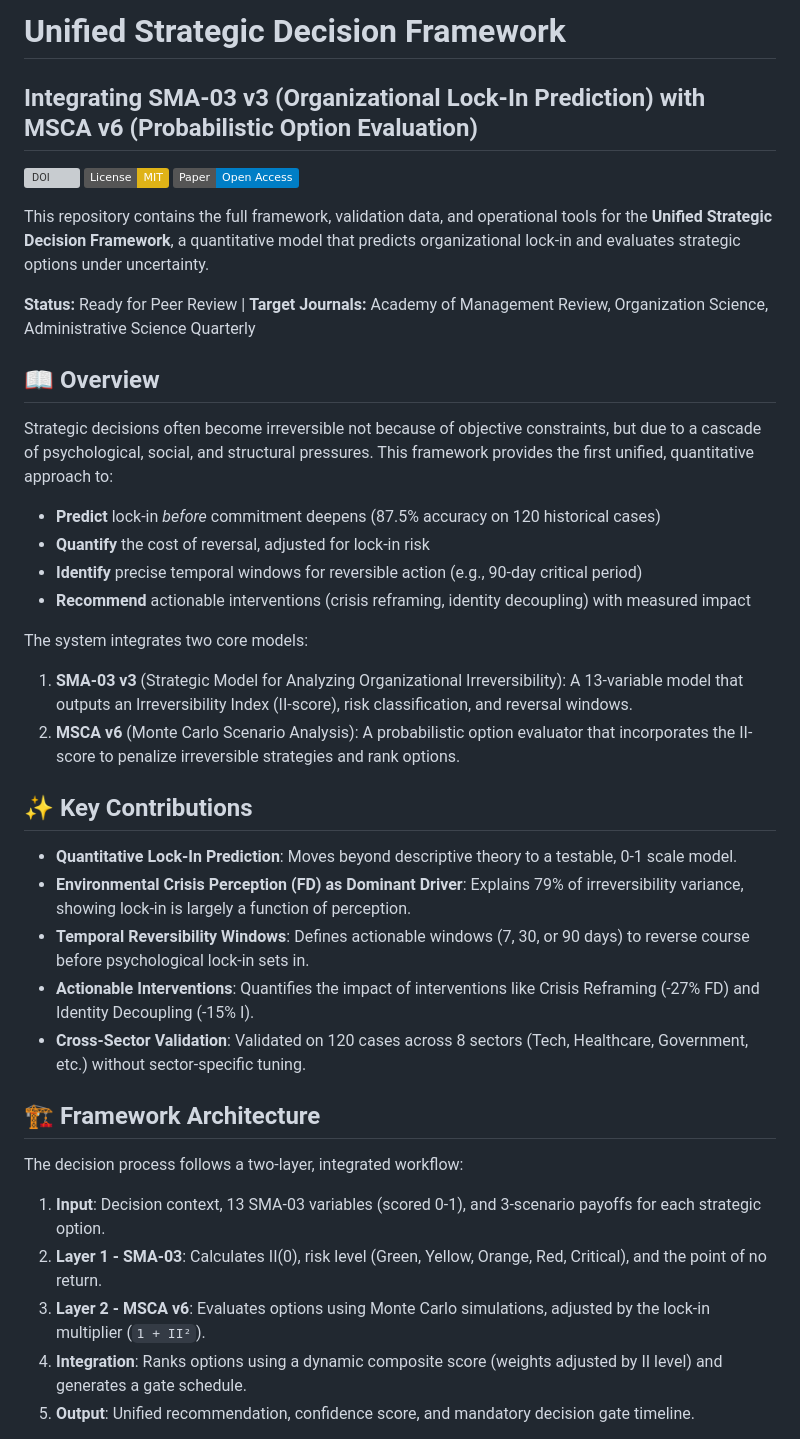
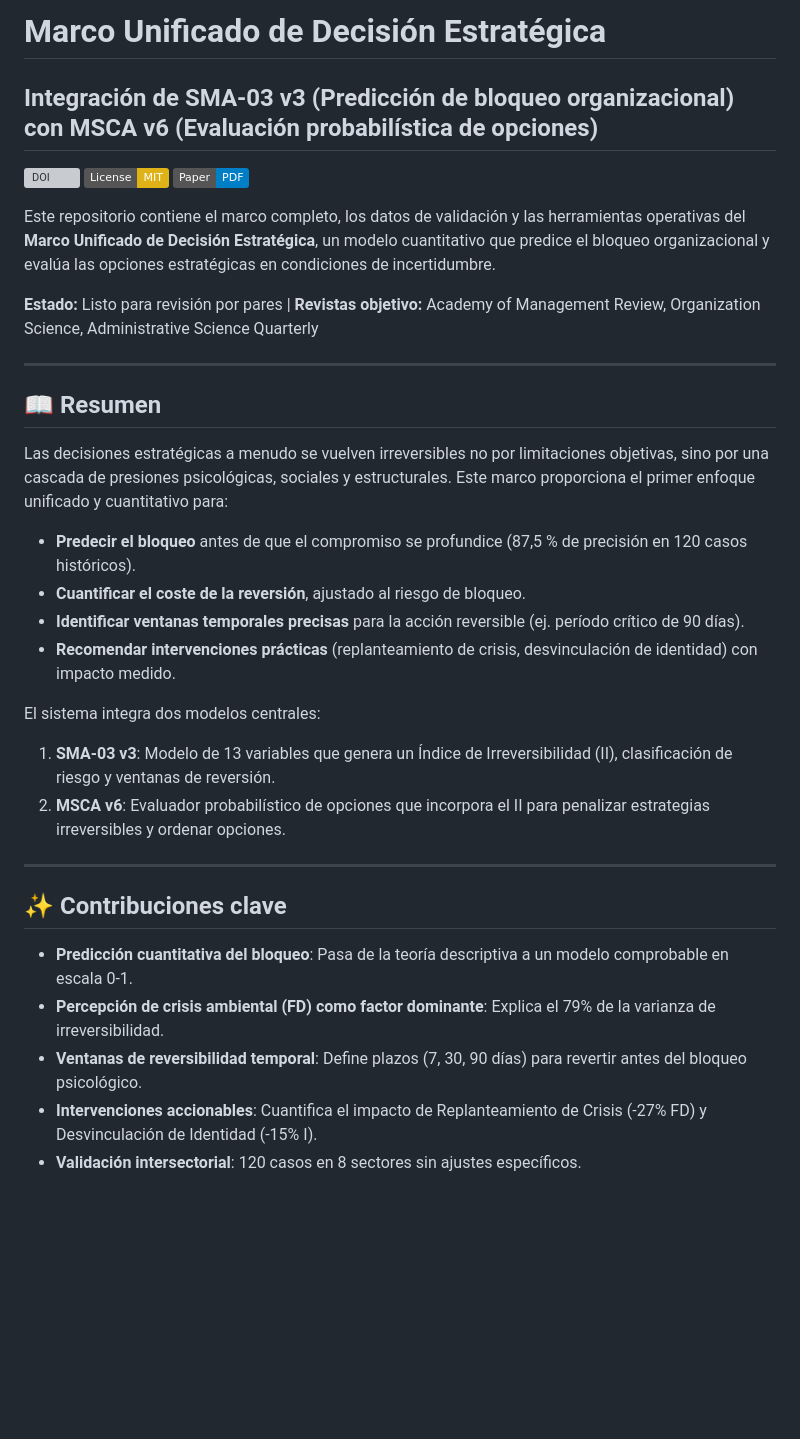
Before and after one commit to uberlandisfiolreyes74-spec/unified-strategic-decision-framework, a Markdown page: README.md, the part around one of its changes. GitHub-like rendering; badges without logos; blank space fills up the shorter version; grey boxes are pictures that could not be loaded.

```diff
--- a/README.md
+++ b/README.md
@@ -1,43 +1,38 @@
-# Unified Strategic Decision Framework
+# Marco Unificado de Decisión Estratégica
 
-## Integrating SMA-03 v3 (Organizational Lock-In Prediction) with MSCA v6 (Probabilistic Option Evaluation)
+## Integración de SMA-03 v3 (Predicción de bloqueo organizacional) con MSCA v6 (Evaluación probabilística de opciones)
 
 [![DOI](https://zenodo.org/badge/DOI/10.5281/zenodo.XXXXXXX.svg)](https://doi.org/10.5281/zenodo.XXXXXXX)
 [![License: MIT](https://img.shields.io/badge/License-MIT-yellow.svg)](https://opensource.org/licenses/MIT)
-[![Paper](https://img.shields.io/badge/Paper-Open_Access-blue)](paper/SMA03_MSCA_Unified_Framework_Academic_Paper.pdf)
+[![Paper](https://img.shields.io/badge/Paper-PDF-blue)](paper/SMA03_MSCA_Unified_Framework_Academic_Paper.pdf)
 
-This repository contains the full framework, validation data, and operational tools for the **Unified Strategic Decision Framework**, a quantitative model that predicts organizational lock-in and evaluates strategic options under uncertainty.
+Este repositorio contiene el marco completo, los datos de validación y las herramientas operativas del **Marco Unificado de Decisión Estratégica**, un modelo cuantitativo que predice el bloqueo organizacional y evalúa las opciones estratégicas en condiciones de incertidumbre.
 
-**Status:** Ready for Peer Review | **Target Journals:** Academy of Management Review, Organization Science, Administrative Science Quarterly
+**Estado:** Listo para revisión por pares | **Revistas objetivo:** Academy of Management Review, Organization Science, Administrative Science Quarterly
 
-## 📖 Overview
+---
 
-Strategic decisions often become irreversible not because of objective constraints, but due to a cascade of psychological, social, and structural pressures. This framework provides the first unified, quantitative approach to:
+## 📖 Resumen
 
-- **Predict** lock-in *before* commitment deepens (87.5% accuracy on 120 historical cases)
-- **Quantify** the cost of reversal, adjusted for lock-in risk
-- **Identify** precise temporal windows for reversible action (e.g., 90-day critical period)
-- **Recommend** actionable interventions (crisis reframing, identity decoupling) with measured impact
+Las decisiones estratégicas a menudo se vuelven irreversibles no por limitaciones objetivas, sino por una cascada de presiones psicológicas, sociales y estructurales. Este marco proporciona el primer enfoque unificado y cuantitativo para:
 
-The system integrates two core models:
-1. **SMA-03 v3** (Strategic Model for Analyzing Organizational Irreversibility): A 13-variable model that outputs an Irreversibility Index (II-score), risk classification, and reversal windows.
-2. **MSCA v6** (Monte Carlo Scenario Analysis): A probabilistic option evaluator that incorporates the II-score to penalize irreversible strategies and rank options.
+- **Predecir el bloqueo** antes de que el compromiso se profundice (87,5 % de precisión en 120 casos históricos).
+- **Cuantificar el coste de la reversión**, ajustado al riesgo de bloqueo.
+- **Identificar ventanas temporales precisas** para la acción reversible (ej. período crítico de 90 días).
+- **Recomendar intervenciones prácticas** (replanteamiento de crisis, desvinculación de identidad) con impacto medido.
 
-## ✨ Key Contributions
+El sistema integra dos modelos centrales:
 
-- **Quantitative Lock-In Prediction**: Moves beyond descriptive theory to a testable, 0-1 scale model.
-- **Environmental Crisis Perception (FD) as Dominant Driver**: Explains 79% of irreversibility variance, showing lock-in is largely a function of perception.
-- **Temporal Reversibility Windows**: Defines actionable windows (7, 30, or 90 days) to reverse course before psychological lock-in sets in.
-- **Actionable Interventions**: Quantifies the impact of interventions like Crisis Reframing (-27% FD) and Identity Decoupling (-15% I).
-- **Cross-Sector Validation**: Validated on 120 cases across 8 sectors (Tech, Healthcare, Government, etc.) without sector-specific tuning.
+1. **SMA-03 v3**: Modelo de 13 variables que genera un Índice de Irreversibilidad (II), clasificación de riesgo y ventanas de reversión.
+2. **MSCA v6**: Evaluador probabilístico de opciones que incorpora el II para penalizar estrategias irreversibles y ordenar opciones.
 
-## 🏗️ Framework Architecture
+---
 
-The decision process follows a two-layer, integrated workflow:
+## ✨ Contribuciones clave
 
-1. **Input**: Decision context, 13 SMA-03 variables (scored 0-1), and 3-scenario payoffs for each strategic option.
-2. **Layer 1 - SMA-03**: Calculates II(0), risk level (Green, Yellow, Orange, Red, Critical), and the point of no return.
-3. **Layer 2 - MSCA v6**: Evaluates options using Monte Carlo simulations, adjusted by the lock-in multiplier (`1 + II²`).
-4. **Integration**: Ranks options using a dynamic composite score (weights adjusted by II level) and generates a gate schedule.
-5. **Output**: Unified recommendation, confidence score, and mandatory decision gate timeline.
+- **Predicción cuantitativa del bloqueo**: Pasa de la teoría descriptiva a un modelo comprobable en escala 0-1.
+- **Percepción de crisis ambiental (FD) como factor dominante**: Explica el 79% de la varianza de irreversibilidad.
+- **Ventanas de reversibilidad temporal**: Define plazos (7, 30, 90 días) para revertir antes del bloqueo psicológico.
+- **Intervenciones accionables**: Cuantifica el impacto de Replanteamiento de Crisis (-27% FD) y Desvinculación de Identidad (-15% I).
+- **Validación intersectorial**: 120 casos en 8 sectores sin ajustes específicos.
 
```
Also changed, not shown: other parts of README.md (+27 -19 lines).
